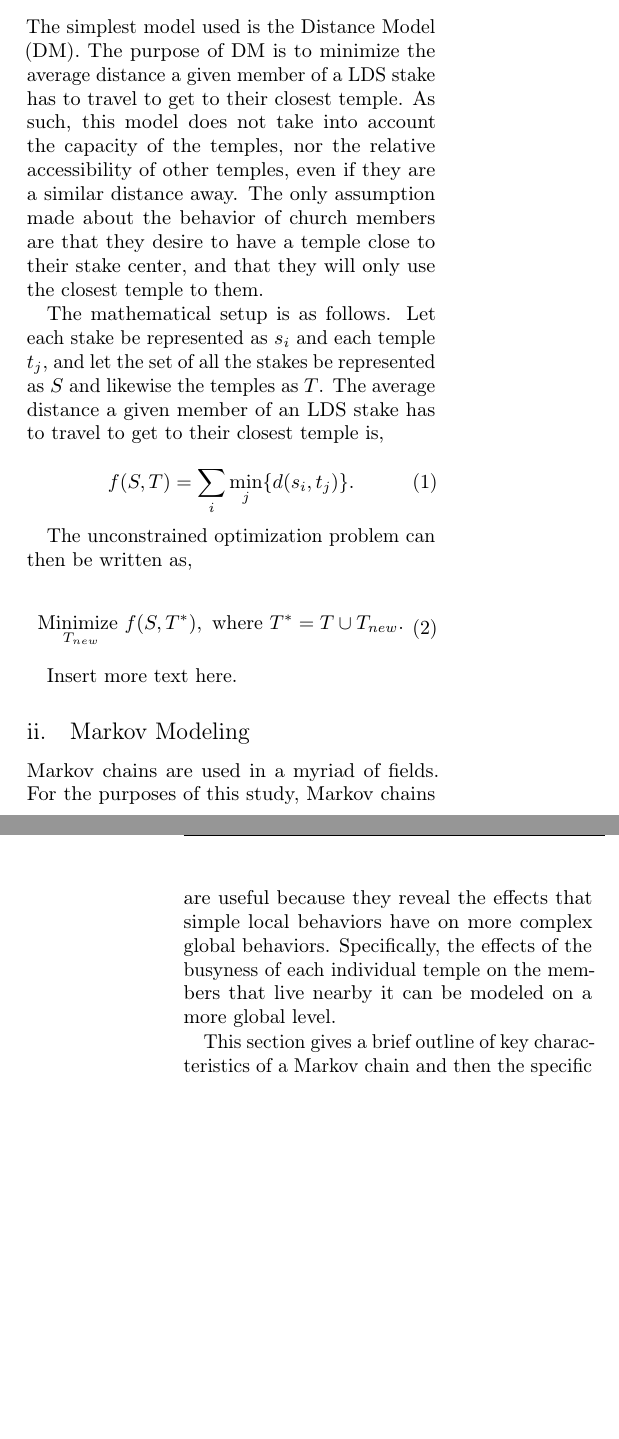
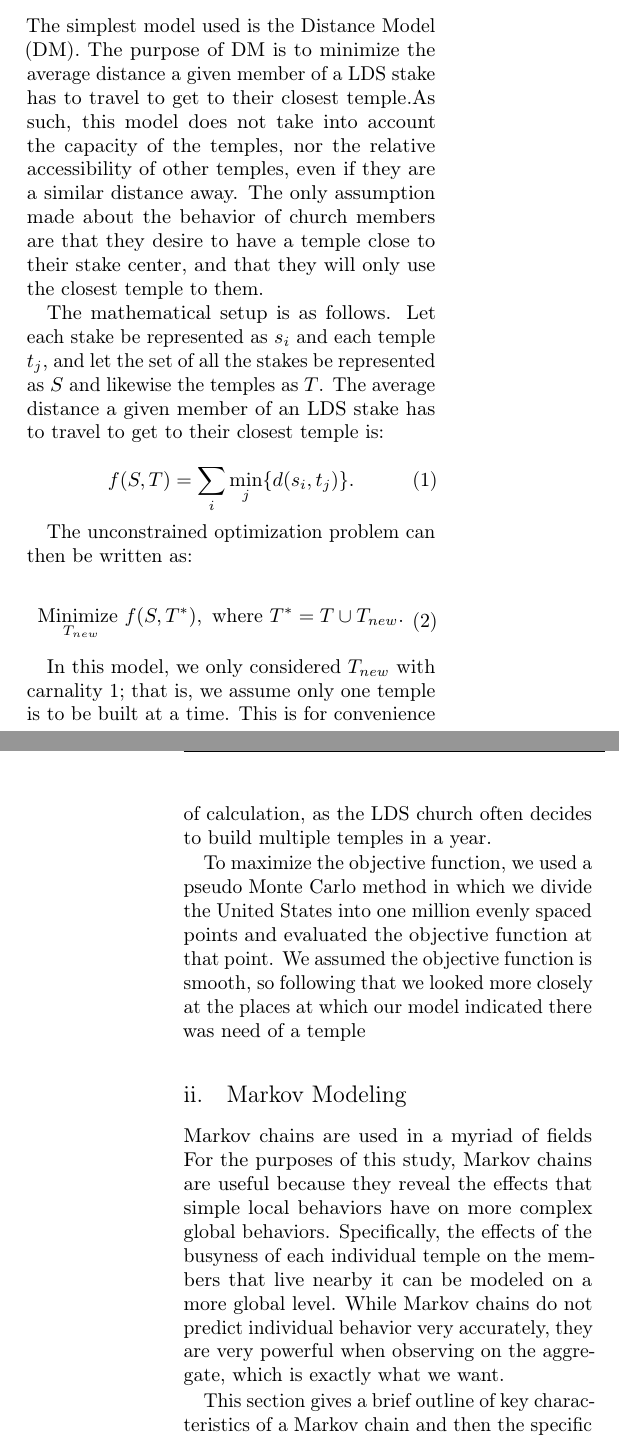
Before and after one commit to MSailsbery/AMM-Temple-Writing, a LaTeX paper (Temple.tex): two parts of the columns of pages 3 and 4 of 5 before the commit and two parts of the columns of pages 3 and 4 of 6 after it, joined at a grey line, cut so that both start at the same text, the shorter picture padded with empty space. Compiled offline with pdfLaTeX.

Commit message:
Various edits and insertions

```diff
--- a/Temple.tex
+++ b/Temple.tex
@@ -174,10 +174,11 @@ $\tau_{i}$ & Temple score of temple $t_{i}$\\
 \end{tabular}
 \vspace{0.1in}
 
+% I don't know what the standard is, but it might be nice to define the variables in the same order in which we explain them below.
+
 \noindent To fully understand our approach, it is crucial to know what variables were considered relevant, and which were excluded.
 Obviously, chief among these variables is the distance $d(s_{i},t_{j})$ from a stake center to a temple.
-This distance is measured including the earth's curvature.
-While this may be sufficient for the distance model, a fair number of other considerations were necessary for the Markov chain model and the ... .
+This distance is measured using the Vincenty Algorithm in order to account for the curvature of the earth.
+While this may be sufficient for the distance model, a fair number of other considerations were necessary for the Markov chain model and the ...
 For the Markov chain model, we included a measure of the busyness for each temple.
-To do this, we gave each temple a score, $\tau_{i}$, based on the number of stakes that listed that temple as one of it's five closest temples.
-Using these scores, we assigned each stake a density $\rho_{i}$, that sought to relate how much traffic each stake would provide to it's surrounding temples.
+To do this, we gave each temple a score, $\tau_{i}$, based on the number of stakes that listed that temple as one of its five closest temples, determined by Euclidean distance.
@@ -192,15 +200,19 @@ This section is a mathematical explanation of the assumptions made and the model
 
 \subsection{Distance Model}
 
-The simplest model used is the Distance Model (DM). The purpose of DM is to minimize the average distance a given member of a LDS stake has to travel to get to their closest temple. As such, this model does not take into account the capacity of the temples, nor the relative accessibility of other temples, even if they are a similar distance away. The only assumption made about the behavior of church members are that they desire to have a temple close to their stake center, and that they will only use the closest temple to them.
+The simplest model used is the Distance Model (DM).
+The purpose of DM is to minimize the average distance a given member of a LDS stake has to travel to get to their closest temple.% Is this just the p-median problem?  Are there notable differences we should bring up?
+As such, this model does not take into account the capacity of the temples, nor the relative accessibility of other temples, even if they are a similar distance away. % Do any of our models take into account the capacity of the temple?
+The only assumption made about the behavior of church members are that they desire to have a temple close to their stake center, and that they will only use the closest temple to them.
 
-The mathematical setup is as follows. Let each stake be represented as $s_i$ and each temple $t_j$, and let the set of all the stakes be represented as $S$ and likewise the temples as $T$. The average distance a given member of an LDS stake has to travel to get to their closest temple is,
+The mathematical setup is as follows. Let each stake be represented as $s_i$ and each temple $t_j$, and let the set of all the stakes be represented as $S$ and likewise the temples as $T$.
+The average distance a given member of an LDS stake has to travel to get to their closest temple is:
 
 \begin{equation}
 	f(S,T) = \sum_i \underset{j}{\text{min}}\{d(s_i,t_j)\}.
 \end{equation}
 
-The unconstrained optimization problem can then be written as,
+The unconstrained optimization problem can then be written as:
 
 \begin{equation}
 \begin{aligned}
@@ -208,12 +220,19 @@ The unconstrained optimization problem can then be written as,
 \end{aligned}
 \end{equation}
 
-Insert more text here.
+In this model, we only considered $T_{new}$ with carnality 1; that is, we assume only one temple is to be built at a time.
+This is for convenience of calculation, as the LDS church often decides to build multiple temples in a year. % We could include this in further research
+
+To maximize the objective function, we used a pseudo Monte Carlo method in which we divide the United States into one million evenly spaced points and evaluated the objective function at that point.
+We assumed the objective function is smooth, so following that we looked more closely at the places at which our model indicated there was need of a temple % to be deleted if we don't do further analysis as suggested by Dr. Jarvis.  Also, do we have some slick justification behind the smoothness of the objective function?
 
 
 \subsection{Markov Modeling}
 
-Markov chains are used in a myriad of fields. For the purposes of this study, Markov chains are useful because they reveal the effects that simple local behaviors have on more complex global behaviors. Specifically, the effects of the busyness of each individual temple on the members that live nearby it can be modeled on a more global level.
+Markov chains are used in a myriad of fields
+ For the purposes of this study, Markov chains are useful because they reveal the effects that simple local behaviors have on more complex global behaviors.
+Specifically, the effects of the busyness of each individual temple on the members that live nearby it can be modeled on a more global level.
+While Markov chains do not predict individual behavior very accurately, they are very powerful when observing on the aggregate, which is exactly what we want.
 
 This section gives a brief outline of key characteristics of a Markov chain and then the specific application of those in this model.
 
```
Also changed, not shown: Temple.tex (53 more changed lines).
